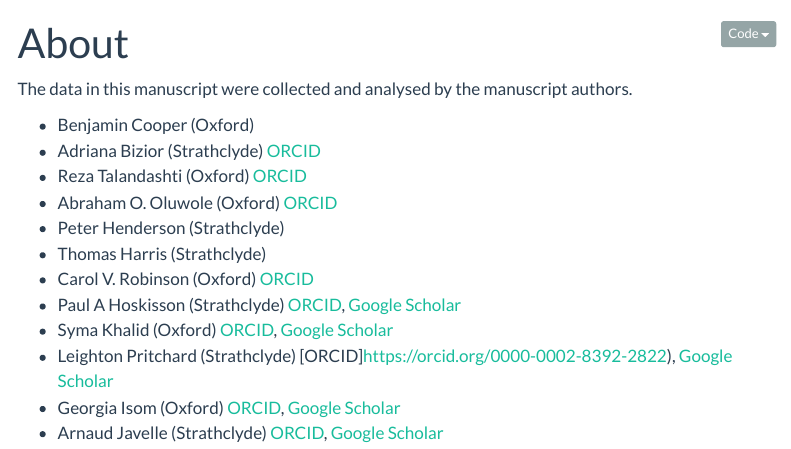
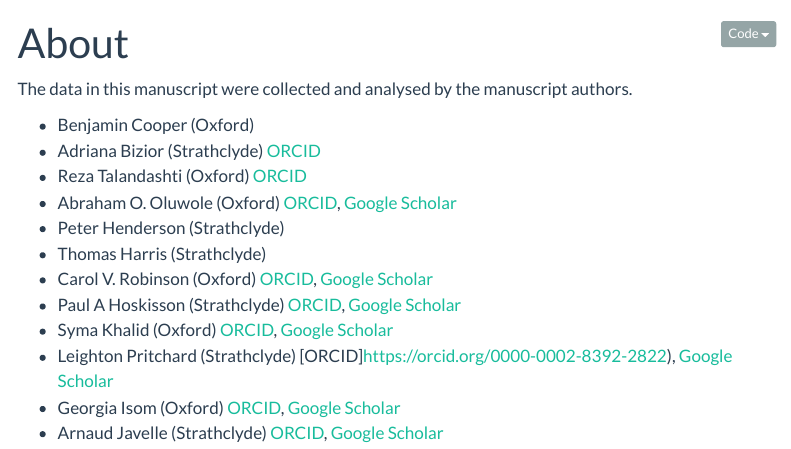
Before and after one commit to sipbs-compbiol/SI_Cooper_et_al_2026_Amt, a Quarto document (about.qmd): the page in a window 1100 px wide, from its top. Rendered offline with R 4.5, knitr and Pandoc in place of Quarto, with nearby package versions; menus at the side of the page are left out.

Commit message:
add Google Scholar links

```diff
--- a/about.qmd
+++ b/about.qmd
@@ -7,10 +7,10 @@ The data in this manuscript were collected and analysed by the manuscript author
 - Benjamin Cooper (Oxford)
 - Adriana Bizior (Strathclyde) [ORCID](https://orcid.org/0000-0003-2995-8207)
 - Reza Talandashti (Oxford) [ORCID](https://orcid.org/0000-0003-4087-475X)
-- Abraham O. Oluwole (Oxford) [ORCID](https://orcid.org/0000-0001-8647-4781)
+- Abraham O. Oluwole (Oxford) [ORCID](https://orcid.org/0000-0001-8647-4781), [Google Scholar](https://scholar.google.co.uk/citations?hl=en&user=DfWxkoEAAAAJ)
 - Peter Henderson (Strathclyde)
 - Thomas Harris (Strathclyde)
-- Carol V. Robinson (Oxford) [ORCID](https://orcid.org/0000-0001-7829-5505)
+- Carol V. Robinson (Oxford) [ORCID](https://orcid.org/0000-0001-7829-5505), [Google Scholar](https://scholar.google.co.uk/citations?hl=en&user=tDcHq2EAAAAJ)
 - Paul A Hoskisson (Strathclyde) [ORCID](https://orcid.org/0000-0003-4332-1640), [Google Scholar](https://scholar.google.com/citations?hl=en&user=TIZIt8YAAAAJ)
 - Syma Khalid (Oxford) [ORCID](https://orcid.org/0000-0002-3694-5044), [Google Scholar](https://scholar.google.com/citations?hl=en&user=WHQ4M5YAAAAJ)
 - Leighton Pritchard (Strathclyde) [ORCID]https://orcid.org/0000-0002-8392-2822), [Google Scholar](https://scholar.google.com/citations?hl=en&user=5QhdsWkAAAAJ)
```
